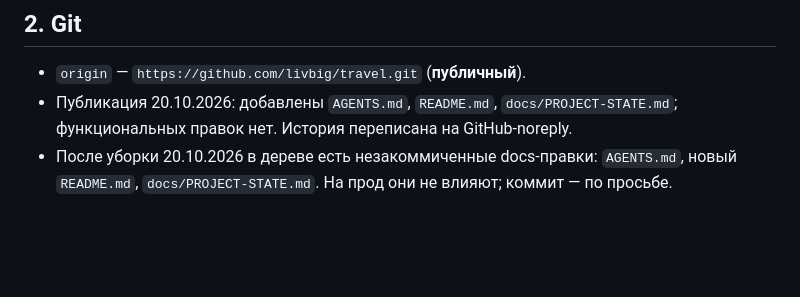
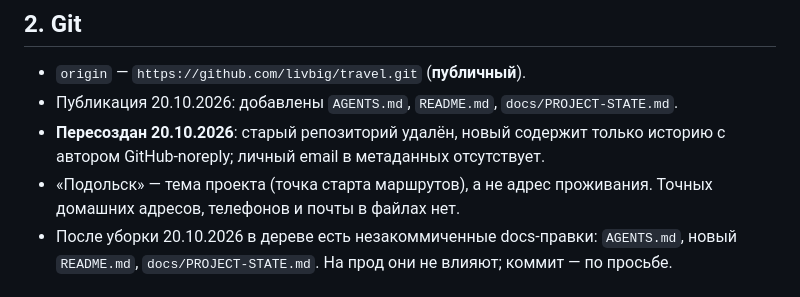
Before and after one commit to livbig/travel, a Markdown page: docs/PROJECT-STATE.md, the part around the change. GitHub-like rendering; blank space fills up the shorter version.

Commit message:
docs: репозиторий пересоздан без личных метаданных

```diff
--- a/docs/PROJECT-STATE.md
+++ b/docs/PROJECT-STATE.md
@@ -14,8 +14,11 @@
 ## 2. Git
 
 - `origin` — `https://github.com/livbig/travel.git` (**публичный**).
-- Публикация 20.10.2026: добавлены `AGENTS.md`, `README.md`, `docs/PROJECT-STATE.md`;
-  функциональных правок нет. История переписана на GitHub-noreply.
+- Публикация 20.10.2026: добавлены `AGENTS.md`, `README.md`, `docs/PROJECT-STATE.md`.
+- **Пересоздан 20.10.2026**: старый репозиторий удалён, новый содержит только историю
+  с автором GitHub-noreply; личный email в метаданных отсутствует.
+- «Подольск» — тема проекта (точка старта маршрутов), а не адрес проживания. Точных домашних
+  адресов, телефонов и почты в файлах нет.
 - После уборки 20.10.2026 в дереве есть незакоммиченные docs-правки: `AGENTS.md`, новый
   `README.md`, `docs/PROJECT-STATE.md`. На прод они не влияют; коммит — по просьбе.
 
```
